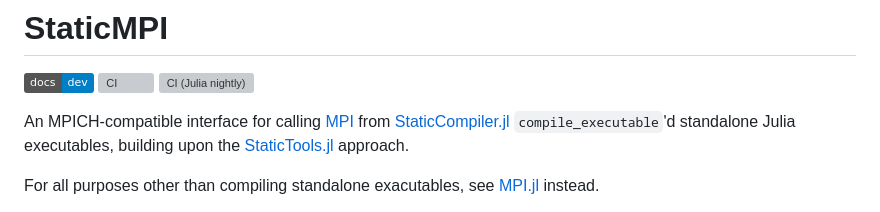
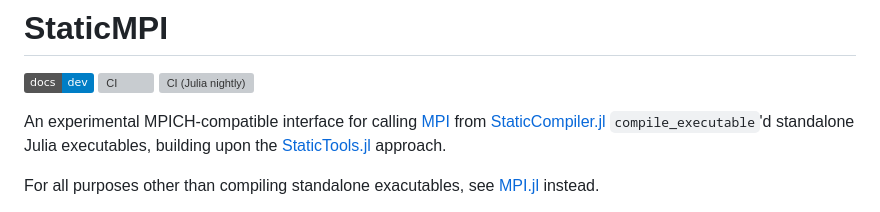
Before and after one commit to brenhinkeller/StaticMPI.jl, a Markdown page: README.md, the part around the change. GitHub-like rendering; badges without logos; grey boxes are pictures that could not be loaded.

```diff
--- a/README.md
+++ b/README.md
@@ -5,7 +5,7 @@
 [![CI (Julia nightly)](https://github.com/brenhinkeller/StaticMPI.jl/workflows/CI%20(Julia%20nightly)/badge.svg)](https://github.com/brenhinkeller/StaticMPI.jl/actions/workflows/CI-julia-nightly.yml)
 
 
-An MPICH-compatible interface for calling [MPI](https://www.mpi-forum.org/) from
+An experimental MPICH-compatible interface for calling [MPI](https://www.mpi-forum.org/) from
 [StaticCompiler.jl](https://github.com/tshort/StaticCompiler.jl) `compile_executable`'d
 standalone Julia executables, building upon the [StaticTools.jl](https://github.com/brenhinkeller/StaticTools.jl) approach.
 
```
